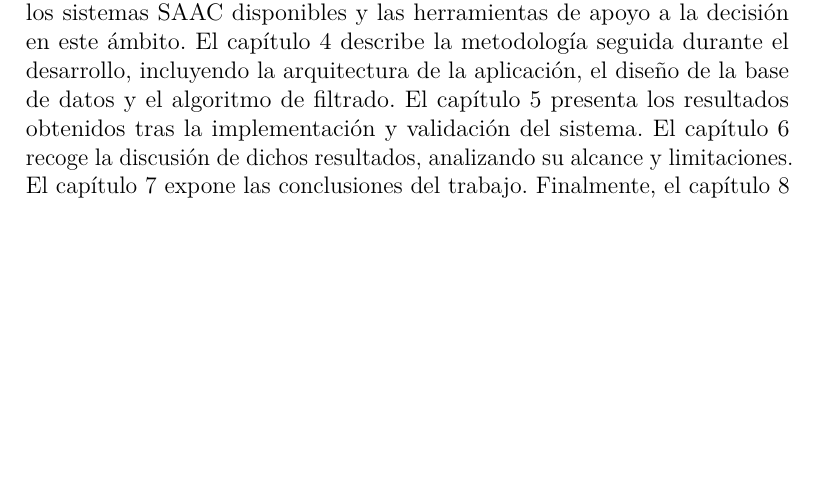
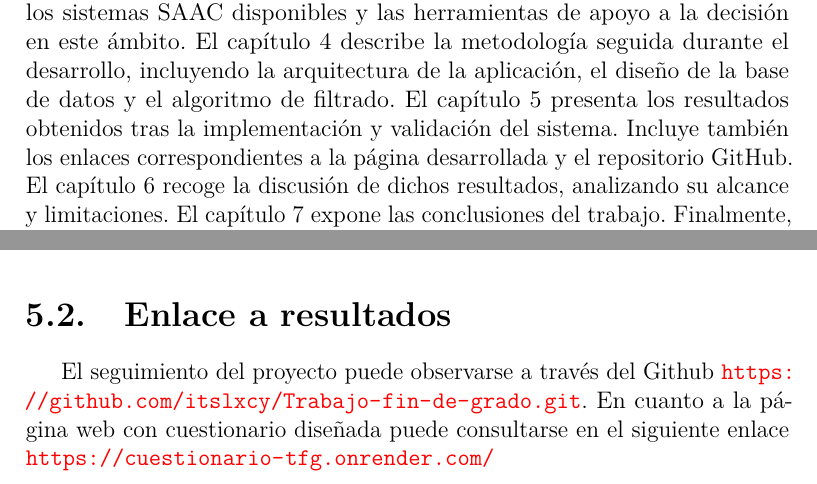
Before and after one commit to itslxcy/Trabajo-fin-de-grado, a LaTeX thesis (tex/memoria.tex, which reads tex/1_introduccion.tex, tex/5_resultados.tex): part of page 14 of 51 before the commit and two parts of pages 14 and 40 of 51 after it, the two joined at a grey line, cut so that both start at the same text, the shorter picture padded with empty space. Compiled offline with pdfLaTeX.

Commit message:
Actualización

```diff
--- a/tex/1_introduccion.tex
+++ b/tex/1_introduccion.tex
@@ -14,7 +14,7 @@ La memoria se estructura de la siguiente manera:
 El capítulo 2 presenta los objetivos específicos, técnicos y formativos del trabajo.
 El capítulo 3 desarrolla el marco teórico, revisando la literatura existente sobre la ELA, los sistemas SAAC disponibles y las herramientas de apoyo a la decisión en este ámbito.
 El capítulo 4 describe la metodología seguida durante el desarrollo, incluyendo la arquitectura de la aplicación, el diseño de la base de datos y el algoritmo de filtrado.
-El capítulo 5 presenta los resultados obtenidos tras la implementación y validación del sistema.
+El capítulo 5 presenta los resultados obtenidos tras la implementación y validación del sistema. Incluye también los enlaces correspondientes a la página desarrollada y el repositorio GitHub.
 El capítulo 6 recoge la discusión de dichos resultados, analizando su alcance y limitaciones.
 El capítulo 7 expone las conclusiones del trabajo.
 Finalmente, el capítulo 8 propone las líneas de trabajo futuras que podrían continuarse a partir de este proyecto.
--- a/tex/5_resultados.tex
+++ b/tex/5_resultados.tex
@@ -51,3 +51,7 @@ Debido al reducido tamaño del grupo de estudio se debieron realizar también pr
 	\imagen{../img/caso_prueba_5.png}{Quinto caso de paciente simulado.}{1}
 	\imagen{../img/uso_preventivo.png}{Recomendación preventiva.}{1}
 \end{itemize}
+
+\section{Enlace a resultados}
+El seguimiento del proyecto puede observarse a través del Github \url{https://github.com/itslxcy/Trabajo-fin-de-grado.git}.
+En cuanto a la página web con cuestionario diseñada puede consultarse en el siguiente enlace \url{https://cuestionario-tfg.onrender.com/}
```
Also changed, not shown: tex/A_planificacion.tex (+2 -0 lines), tex/B_diseno.tex (+2 -0 lines), anexos.pdf, memoria.pdf.
